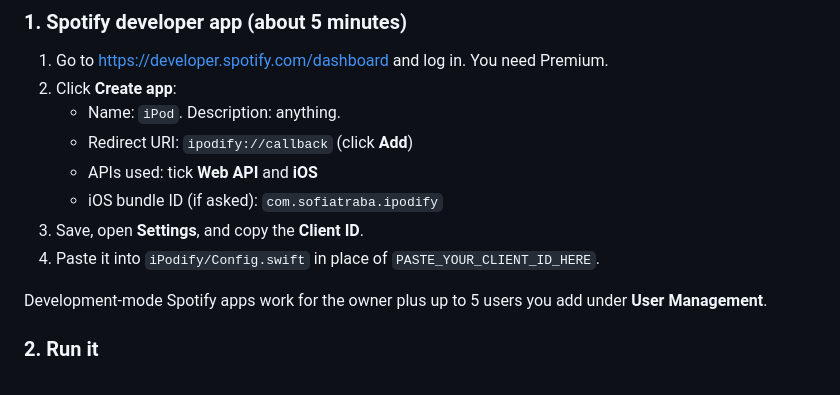
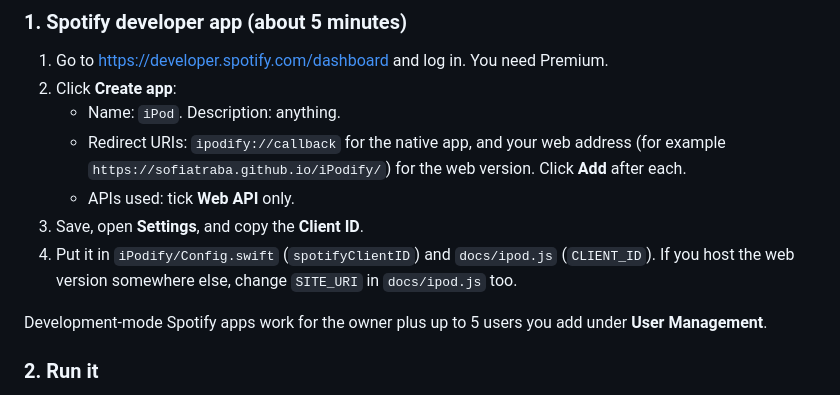
Before and after one commit to sofiatraba/iPodify, a Markdown page: README.md, the part around the change. GitHub-like rendering.

Commit message:
README: drop the unneeded iOS bundle ID step, cover the web redirect URI
Co-Authored-By: Claude Opus 5.5 <noreply@anthropic.com>
Claude-Session: https://claude.ai/code/session_01L1zoxJCQ1AkxipmgFjxhyP

```diff
--- a/README.md
+++ b/README.md
@@ -37,11 +37,10 @@ Music plays through the Spotify app. The iPod is its remote, with a click wheel.
 1. Go to https://developer.spotify.com/dashboard and log in. You need Premium.
 2. Click **Create app**:
    - Name: `iPod`. Description: anything.
-   - Redirect URI: `ipodify://callback` (click **Add**)
-   - APIs used: tick **Web API** and **iOS**
-   - iOS bundle ID (if asked): `com.sofiatraba.ipodify`
+   - Redirect URIs: `ipodify://callback` for the native app, and your web address (for example `https://sofiatraba.github.io/iPodify/`) for the web version. Click **Add** after each.
+   - APIs used: tick **Web API** only.
 3. Save, open **Settings**, and copy the **Client ID**.
-4. Paste it into `iPodify/Config.swift` in place of `PASTE_YOUR_CLIENT_ID_HERE`.
+4. Put it in `iPodify/Config.swift` (`spotifyClientID`) and `docs/ipod.js` (`CLIENT_ID`). If you host the web version somewhere else, change `SITE_URI` in `docs/ipod.js` too.
 
 Development-mode Spotify apps work for the owner plus up to 5 users you add under **User Management**.
 
```
